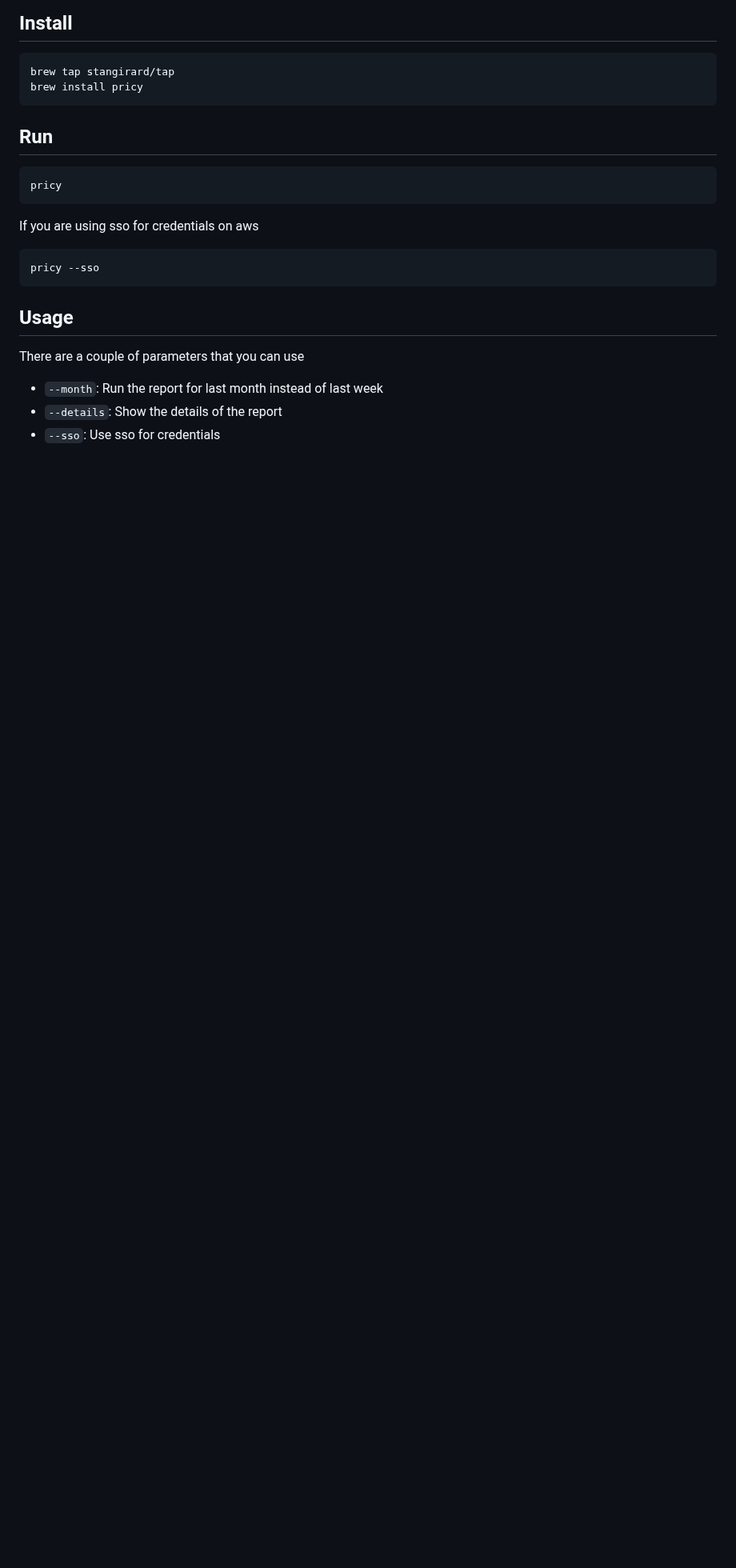
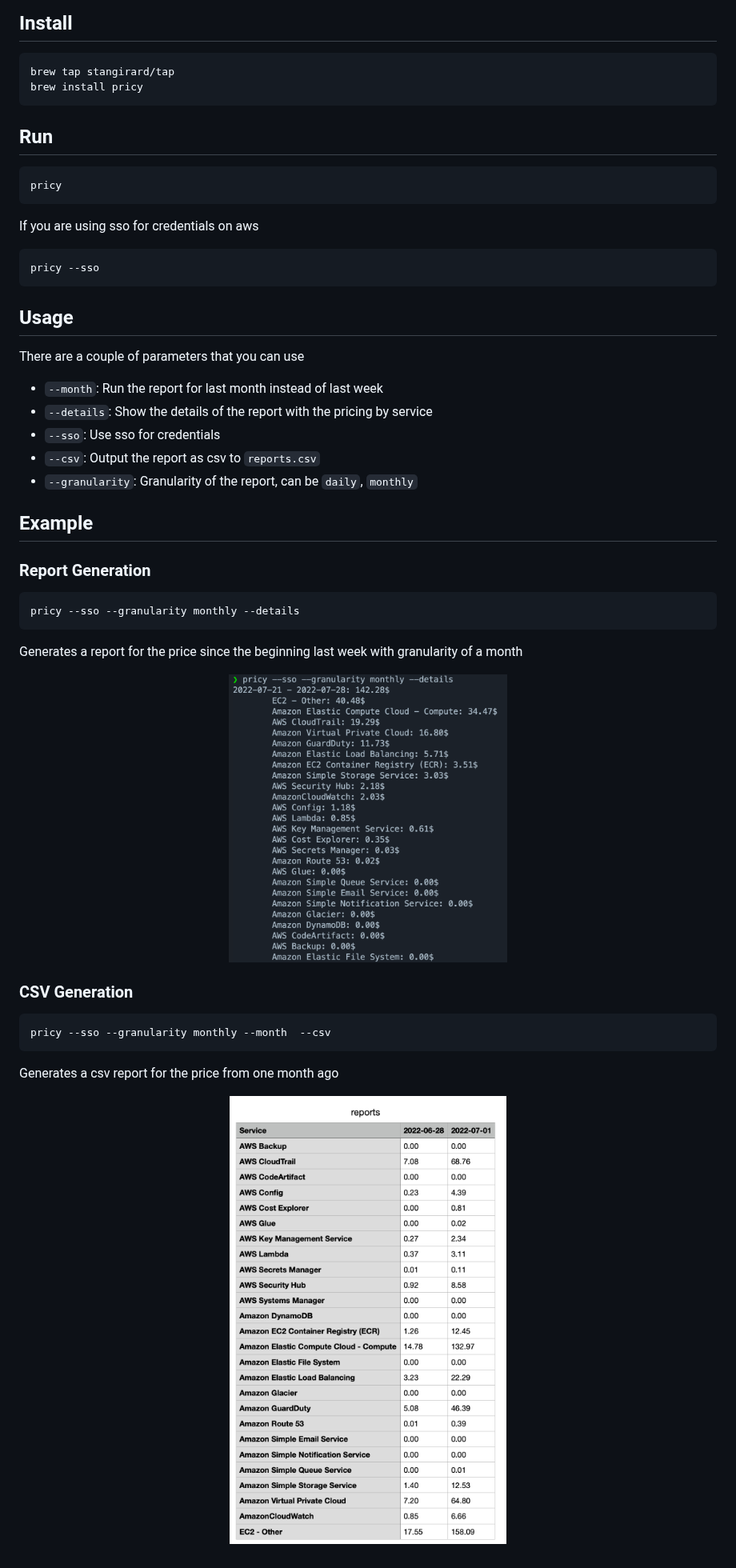
Before and after one commit to StanGirard/pricy, a Markdown page: README.md, the part around the change. Shown at 80% size. Rendered like a GitHub page; pictures changed too: docs/aws-reports-granularity-month-details.png (added), docs/csv-aws-reports-granularity-month-details.png (added); blank space fills up the shorter version.

Commit message:
feat(readme): added image example

````diff
--- a/README.md
+++ b/README.md
@@ -24,5 +24,33 @@ pricy --sso
 
 There are a couple of parameters that you can use
 - `--month`: Run the report for last month instead of last week
-- `--details`: Show the details of the report
+- `--details`: Show the details of the report with the pricing by service
 - `--sso`: Use sso for credentials
+- `--csv`: Output the report as csv to `reports.csv`
+- `--granularity`: Granularity of the report, can be `daily`,  `monthly`
+
+## Example
+
+### Report Generation
+
+```bash
+pricy --sso --granularity monthly --details
+```
+
+Generates a report for the price since the beginning last week with granularity of a month
+
+<p align="center">
+<img src="docs/aws-reports-granularity-month-details.png" alt="aws-reports-granularity-month-details" width="40%">
+<p align="center">
+
+### CSV Generation
+
+```bash
+pricy --sso --granularity monthly --month  --csv
+```
+
+Generates a csv report for the price  from one month ago
+
+<p align="center">
+<img src="docs/csv-aws-reports-granularity-month-details.png" alt="csv-aws-reports-granularity-month-details" width="40%">
+<p align="center">
````
Also changed, not shown: 1 other file.
